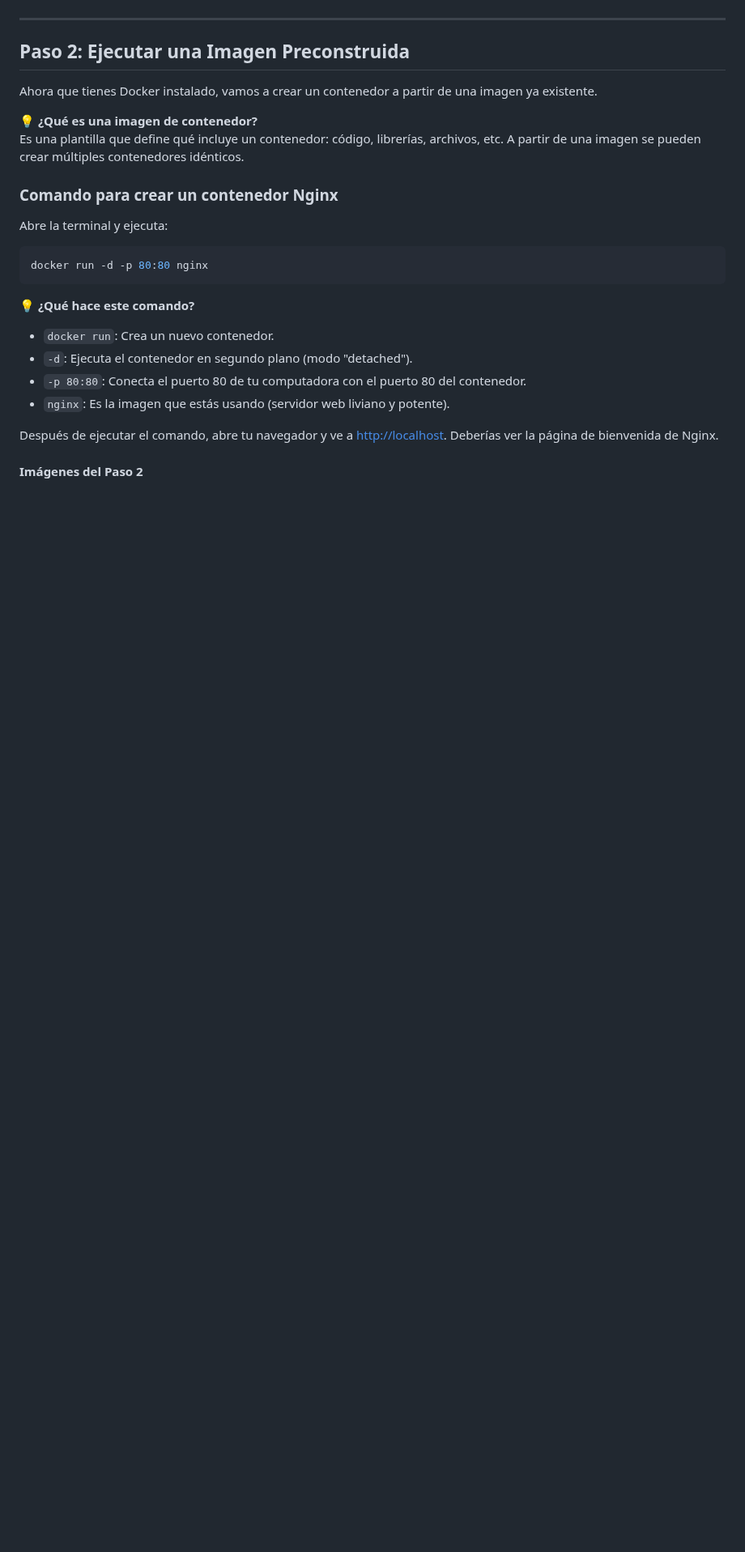
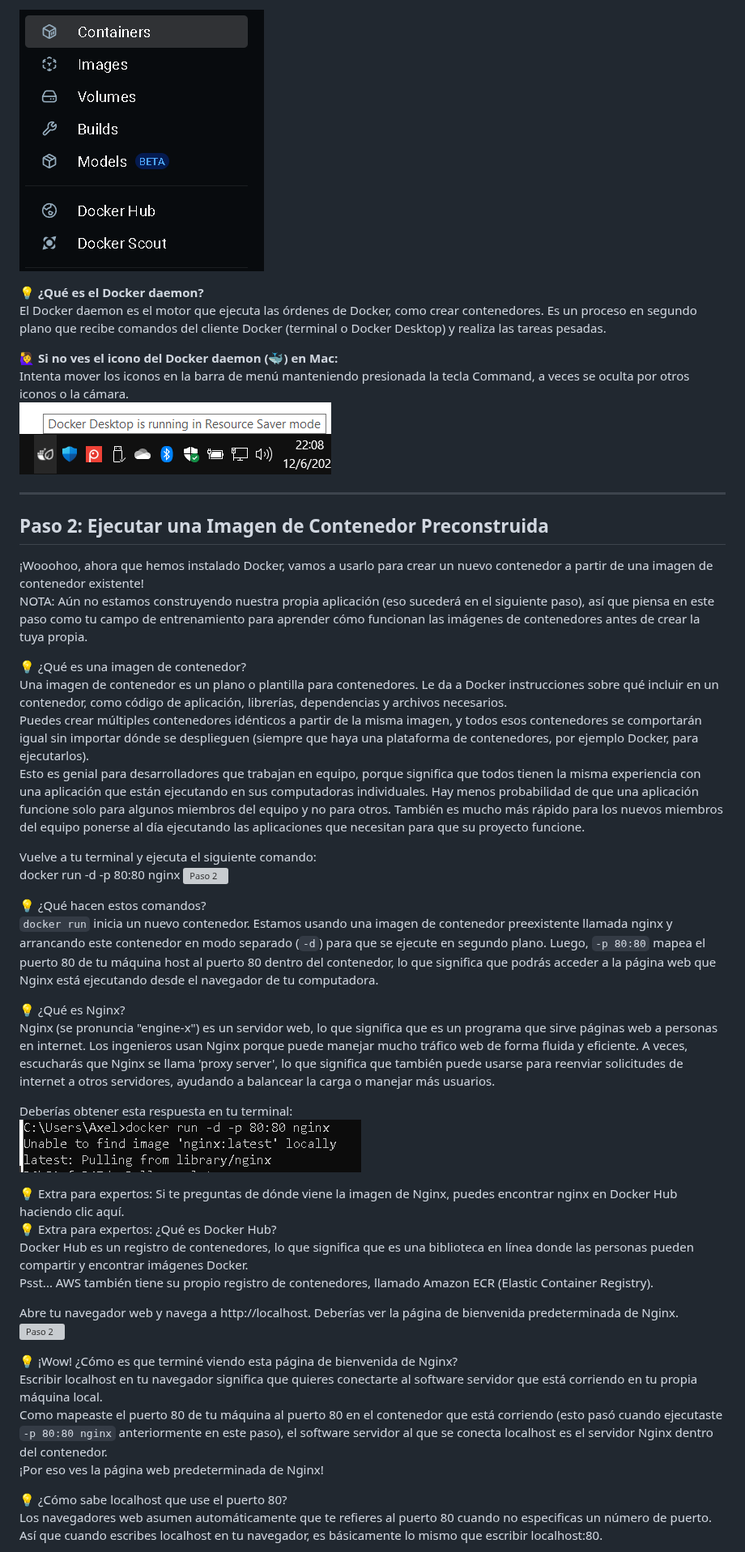
Before and after one commit to axelbarrantesanchia/elastic-beanstalk-docker, a Markdown page: README.md, the part around one of its changes. Shown at 81% size. GitHub-like rendering; blank space fills up the shorter version; grey boxes are pictures that could not be loaded.

````diff
--- a/README.md
+++ b/README.md
@@ -58,29 +59,50 @@ Si ves una versión de Docker, ¡todo está listo! Si no, asegúrate de que Dock
+![Paso 1](docker-pasos/opcionesendocker.png)
+
+💡 **¿Qué es el Docker daemon?**
+El Docker daemon es el motor que ejecuta las órdenes de Docker, como crear contenedores. Es un proceso en segundo plano que recibe comandos del cliente Docker (terminal o Docker Desktop) y realiza las tareas pesadas.
+
+🙋‍♀️ **Si no ves el icono del Docker daemon (🐳) en Mac:**
+Intenta mover los iconos en la barra de menú manteniendo presionada la tecla Command, a veces se oculta por otros iconos o la cámara.
+![Paso 1](docker-pasos/dockerdaemon.png)
+
 
 ---
 
-## Paso 2: Ejecutar una Imagen Preconstruida
+## Paso 2: Ejecutar una Imagen de Contenedor Preconstruida
+¡Wooohoo, ahora que hemos instalado Docker, vamos a usarlo para crear un nuevo contenedor a partir de una imagen de contenedor existente!
+NOTA: Aún no estamos construyendo nuestra propia aplicación (eso sucederá en el siguiente paso), así que piensa en este paso como tu campo de entrenamiento para aprender cómo funcionan las imágenes de contenedores antes de crear la tuya propia.
 
-Ahora que tienes Docker instalado, vamos a crear un contenedor a partir de una imagen ya existente.
+💡 ¿Qué es una imagen de contenedor?
+Una imagen de contenedor es un plano o plantilla para contenedores. Le da a Docker instrucciones sobre qué incluir en un contenedor, como código de aplicación, librerías, dependencias y archivos necesarios.
+Puedes crear múltiples contenedores idénticos a partir de la misma imagen, y todos esos contenedores se comportarán igual sin importar dónde se desplieguen (siempre que haya una plataforma de contenedores, por ejemplo Docker, para ejecutarlos).
+Esto es genial para desarrolladores que trabajan en equipo, porque significa que todos tienen la misma experiencia con una aplicación que están ejecutando en sus computadoras individuales. Hay menos probabilidad de que una aplicación funcione solo para algunos miembros del equipo y no para otros. También es mucho más rápido para los nuevos miembros del equipo ponerse al día ejecutando las aplicaciones que necesitan para que su proyecto funcione.
 
-💡 **¿Qué es una imagen de contenedor?**
-Es una plantilla que define qué incluye un contenedor: código, librerías, archivos, etc. A partir de una imagen se pueden crear múltiples contenedores idénticos.
+Vuelve a tu terminal y ejecuta el siguiente comando:
+docker run -d -p 80:80 nginx
+![Paso 2](docker-pasos/terminal.png)
 
-### Comando para crear un contenedor Nginx
+💡 ¿Qué hacen estos comandos?
+`docker run` inicia un nuevo contenedor. Estamos usando una imagen de contenedor preexistente llamada nginx y arrancando este contenedor en modo separado (`-d`) para que se ejecute en segundo plano. Luego, `-p 80:80` mapea el puerto 80 de tu máquina host al puerto 80 dentro del contenedor, lo que significa que podrás acceder a la página web que Nginx está ejecutando desde el navegador de tu computadora.
 
-Abre la terminal y ejecuta:
+💡 ¿Qué es Nginx?
+Nginx (se pronuncia "engine-x") es un servidor web, lo que significa que es un programa que sirve páginas web a personas en internet. Los ingenieros usan Nginx porque puede manejar mucho tráfico web de forma fluida y eficiente. A veces, escucharás que Nginx se llama 'proxy server', lo que significa que también puede usarse para reenviar solicitudes de internet a otros servidores, ayudando a balancear la carga o manejar más usuarios.
 
-```bash
-docker run -d -p 80:80 nginx
-```
+Deberías obtener esta respuesta en tu terminal:
+![Paso 2](docker-pasos/paso2.png)
 
-💡 **¿Qué hace este comando?**
+💡 Extra para expertos: Si te preguntas de dónde viene la imagen de Nginx, puedes encontrar nginx en Docker Hub haciendo clic aquí.
+💡 Extra para expertos: ¿Qué es Docker Hub?
+Docker Hub es un registro de contenedores, lo que significa que es una biblioteca en línea donde las personas pueden compartir y encontrar imágenes Docker.
+Psst... AWS también tiene su propio registro de contenedores, llamado Amazon ECR (Elastic Container Registry).
 
-- `docker run`: Crea un nuevo contenedor.
-- `-d`: Ejecuta el contenedor en segundo plano (modo "detached").
-- `-p 80:80`: Conecta el puerto 80 de tu computadora con el puerto 80 del contenedor.
-- `nginx`: Es la imagen que estás usando (servidor web liviano y potente).
+Abre tu navegador web y navega a http://localhost. Deberías ver la página de bienvenida predeterminada de Nginx.
+![Paso 2](docker-pasos/paso2a.png)
 
-Después de ejecutar el comando, abre tu navegador y ve a [http://localhost](http://localhost). Deberías ver la página de bienvenida de Nginx.
+💡 ¡Wow! ¿Cómo es que terminé viendo esta página de bienvenida de Nginx?
+Escribir localhost en tu navegador significa que quieres conectarte al software servidor que está corriendo en tu propia máquina local.
+Como mapeaste el puerto 80 de tu máquina al puerto 80 en el contenedor que está corriendo (esto pasó cuando ejecutaste `-p 80:80 nginx` anteriormente en este paso), el software servidor al que se conecta localhost es el servidor Nginx dentro del contenedor.
+¡Por eso ves la página web predeterminada de Nginx!
 
-#### Imágenes del Paso 2
+💡 ¿Cómo sabe localhost que use el puerto 80?
+Los navegadores web asumen automáticamente que te refieres al puerto 80 cuando no especificas un número de puerto. Así que cuando escribes localhost en tu navegador, es básicamente lo mismo que escribir localhost:80.
 
````
Also changed, not shown: other parts of README.md (+40 -47 lines).
